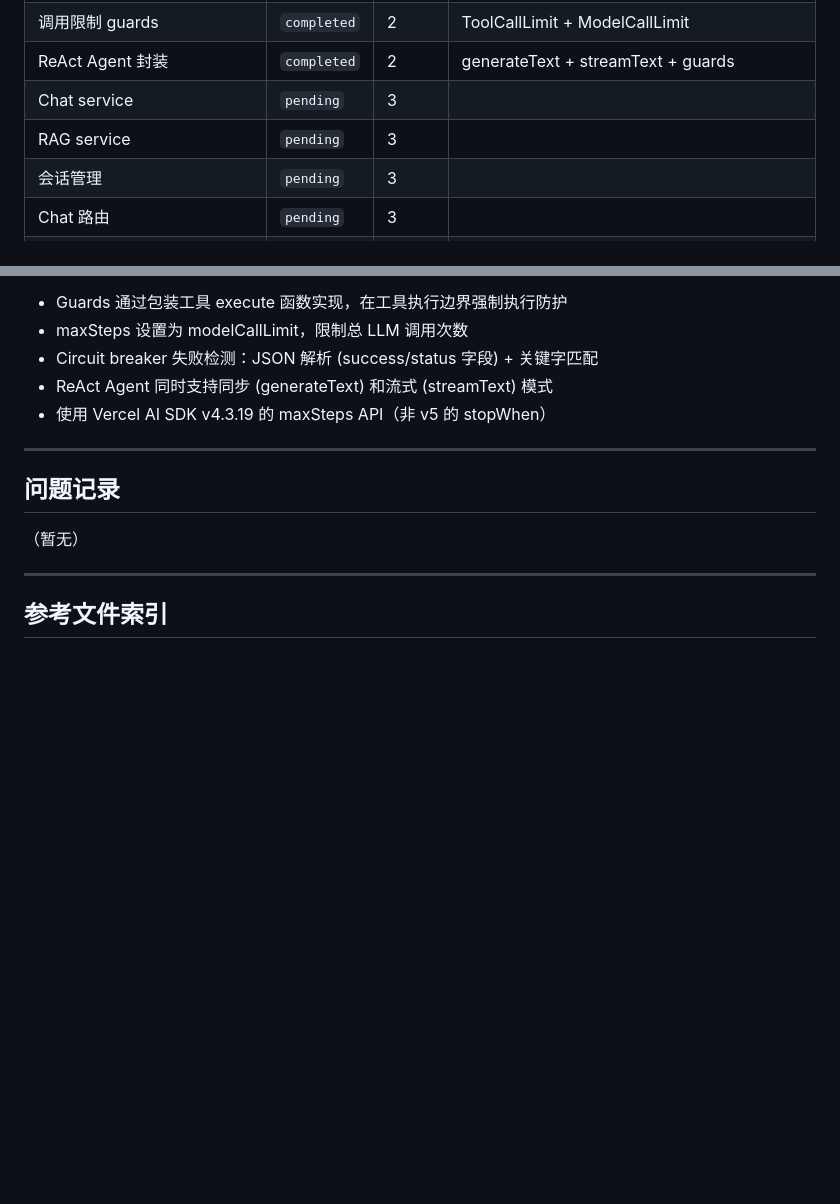
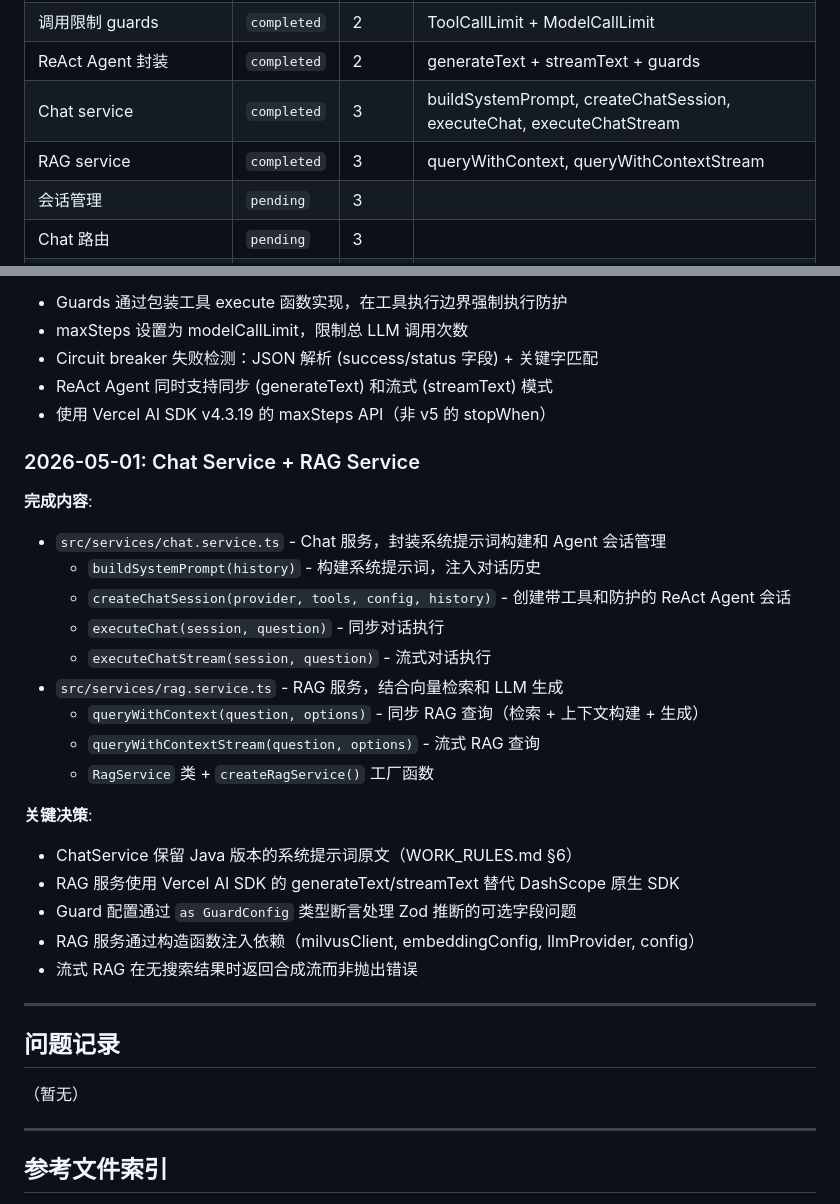
Before and after one commit to kisara115522/Opus-Agent, a Markdown page: docs/MIGRATION_LOG.md, 2 parts joined by grey strips. Drawn GitHub-style; blank space fills up the shorter version.

Commit message:
docs: update migration log for chat and RAG service completion
Mark chat.service.ts and rag.service.ts as completed in module status table.
Add migration record with implementation details and key decisions.

Co-Authored-By: Claude Opus 4.7 <noreply@anthropic.com>

```diff
--- a/docs/MIGRATION_LOG.md
+++ b/docs/MIGRATION_LOG.md
@@ -27,8 +27,8 @@
 | 熔断器 (circuit-breaker) | `completed` | 2 | 39 个单元测试 |
 | 调用限制 guards | `completed` | 2 | ToolCallLimit + ModelCallLimit |
 | ReAct Agent 封装 | `completed` | 2 | generateText + streamText + guards |
-| Chat service | `pending` | 3 | |
-| RAG service | `pending` | 3 | |
+| Chat service | `completed` | 3 | buildSystemPrompt, createChatSession, executeChat, executeChatStream |
+| RAG service | `completed` | 3 | queryWithContext, queryWithContextStream |
 | 会话管理 | `pending` | 3 | |
 | Chat 路由 | `pending` | 3 | |
 | 风险评分引擎 | `pending` | 4 | |
@@ -137,6 +137,26 @@
 - ReAct Agent 同时支持同步 (generateText) 和流式 (streamText) 模式
 - 使用 Vercel AI SDK v4.3.19 的 maxSteps API（非 v5 的 stopWhen）
 
+### 2026-05-01: Chat Service + RAG Service
+
+**完成内容**:
+- `src/services/chat.service.ts` - Chat 服务，封装系统提示词构建和 Agent 会话管理
+  - `buildSystemPrompt(history)` - 构建系统提示词，注入对话历史
+  - `createChatSession(provider, tools, config, history)` - 创建带工具和防护的 ReAct Agent 会话
+  - `executeChat(session, question)` - 同步对话执行
+  - `executeChatStream(session, question)` - 流式对话执行
+- `src/services/rag.service.ts` - RAG 服务，结合向量检索和 LLM 生成
+  - `queryWithContext(question, options)` - 同步 RAG 查询（检索 + 上下文构建 + 生成）
+  - `queryWithContextStream(question, options)` - 流式 RAG 查询
+  - `RagService` 类 + `createRagService()` 工厂函数
+
+**关键决策**:
+- ChatService 保留 Java 版本的系统提示词原文（WORK_RULES.md §6）
+- RAG 服务使用 Vercel AI SDK 的 generateText/streamText 替代 DashScope 原生 SDK
+- Guard 配置通过 `as GuardConfig` 类型断言处理 Zod 推断的可选字段问题
+- RAG 服务通过构造函数注入依赖（milvusClient, embeddingConfig, llmProvider, config）
+- 流式 RAG 在无搜索结果时返回合成流而非抛出错误
+
 ---
 
 ## 问题记录
```
